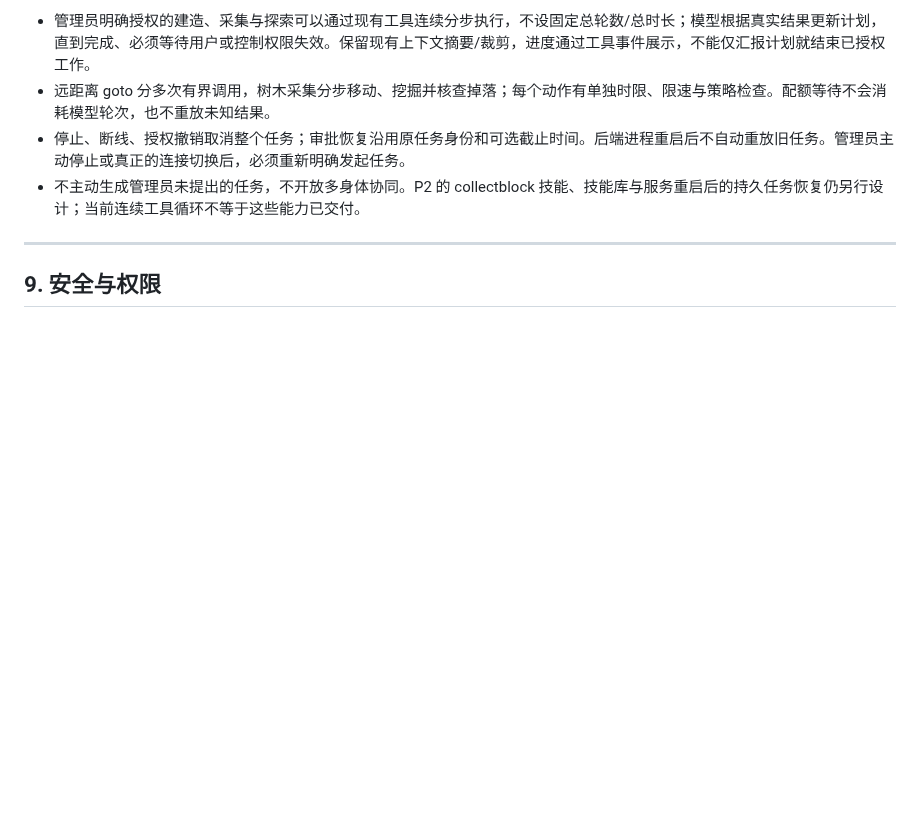
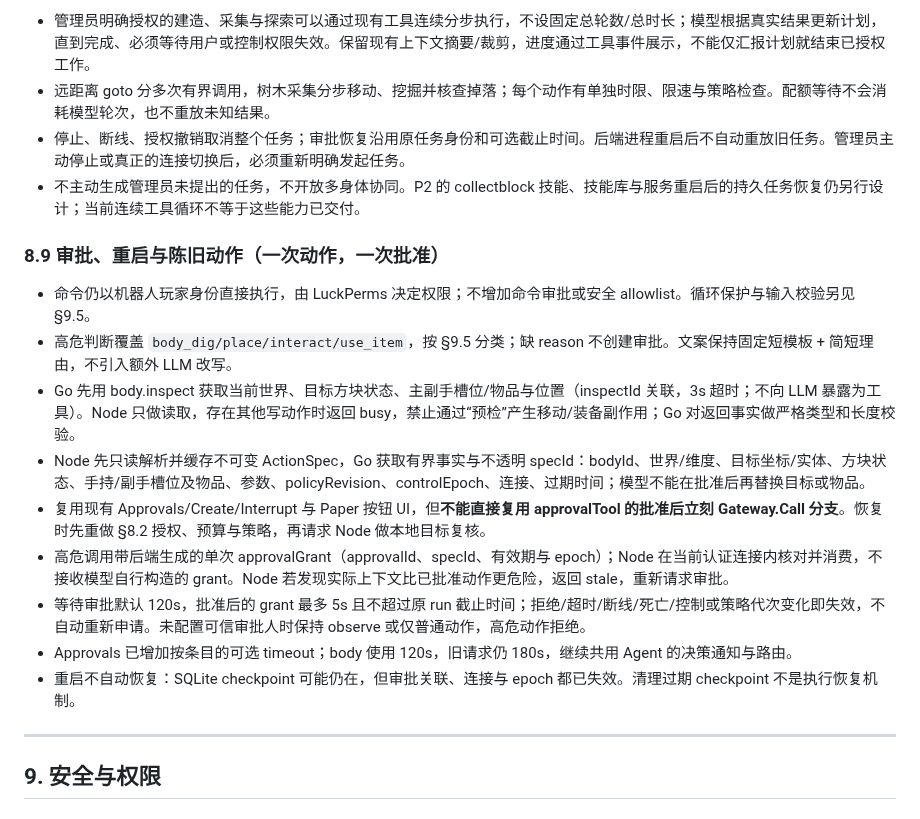
Before and after one commit to jurky123/mineAgent, a Markdown page: MINE_BODY_DESIGN.md, the part around the change. Rendered like a GitHub page; blank space fills up the shorter version.

Commit message:
docs: retain approval and restart semantics alongside continuous tasks

```diff
--- a/MINE_BODY_DESIGN.md
+++ b/MINE_BODY_DESIGN.md
@@ -944,6 +944,18 @@ P3 可选：`body_craft`、`body_sleep`、`body_screenshot`（prismarine-viewer
 - 远距离 goto 分多次有界调用，树木采集分步移动、挖掘并核查掉落；每个动作有单独时限、限速与策略检查。配额等待不会消耗模型轮次，也不重放未知结果。
 - 停止、断线、授权撤销取消整个任务；审批恢复沿用原任务身份和可选截止时间。后端进程重启后不自动重放旧任务。管理员主动停止或真正的连接切换后，必须重新明确发起任务。
 - 不主动生成管理员未提出的任务，不开放多身体协同。P2 的 collectblock 技能、技能库与服务重启后的持久任务恢复仍另行设计；当前连续工具循环不等于这些能力已交付。
+
+### 8.9 审批、重启与陈旧动作（一次动作，一次批准）
+
+- 命令仍以机器人玩家身份直接执行，由 LuckPerms 决定权限；不增加命令审批或安全 allowlist。循环保护与输入校验另见 §9.5。
+- 高危判断覆盖 `body_dig/place/interact/use_item`，按 §9.5 分类；缺 reason 不创建审批。文案保持固定短模板 + 简短理由，不引入额外 LLM 改写。
+- Go 先用 body.inspect 获取当前世界、目标方块状态、主副手槽位/物品与位置（inspectId 关联，3s 超时；不向 LLM 暴露为工具）。Node 只做读取，存在其他写动作时返回 busy，禁止通过“预检”产生移动/装备副作用；Go 对返回事实做严格类型和长度校验。
+- Node 先只读解析并缓存不可变 ActionSpec，Go 获取有界事实与不透明 specId：bodyId、世界/维度、目标坐标/实体、方块状态、手持/副手槽位及物品、参数、policyRevision、controlEpoch、连接、过期时间；模型不能在批准后再替换目标或物品。
+- 复用现有 Approvals/Create/Interrupt 与 Paper 按钮 UI，但**不能直接复用 approvalTool 的批准后立刻 Gateway.Call 分支**。恢复时先重做 §8.2 授权、预算与策略，再请求 Node 做本地目标复核。
+- 高危调用带后端生成的单次 approvalGrant（approvalId、specId、有效期与 epoch）；Node 在当前认证连接内核对并消费，不接收模型自行构造的 grant。Node 若发现实际上下文比已批准动作更危险，返回 stale，重新请求审批。
+- 等待审批默认 120s，批准后的 grant 最多 5s 且不超过原 run 截止时间；拒绝/超时/断线/死亡/控制或策略代次变化即失效，不自动重新申请。未配置可信审批人时保持 observe 或仅普通动作，高危动作拒绝。
+- Approvals 已增加按条目的可选 timeout；body 使用 120s，旧请求仍 180s，继续共用 Agent 的决策通知与路由。
+- 重启不自动恢复：SQLite checkpoint 可能仍在，但审批关联、连接与 epoch 都已失效。清理过期 checkpoint 不是执行恢复机制。
 
 ---
 
```
